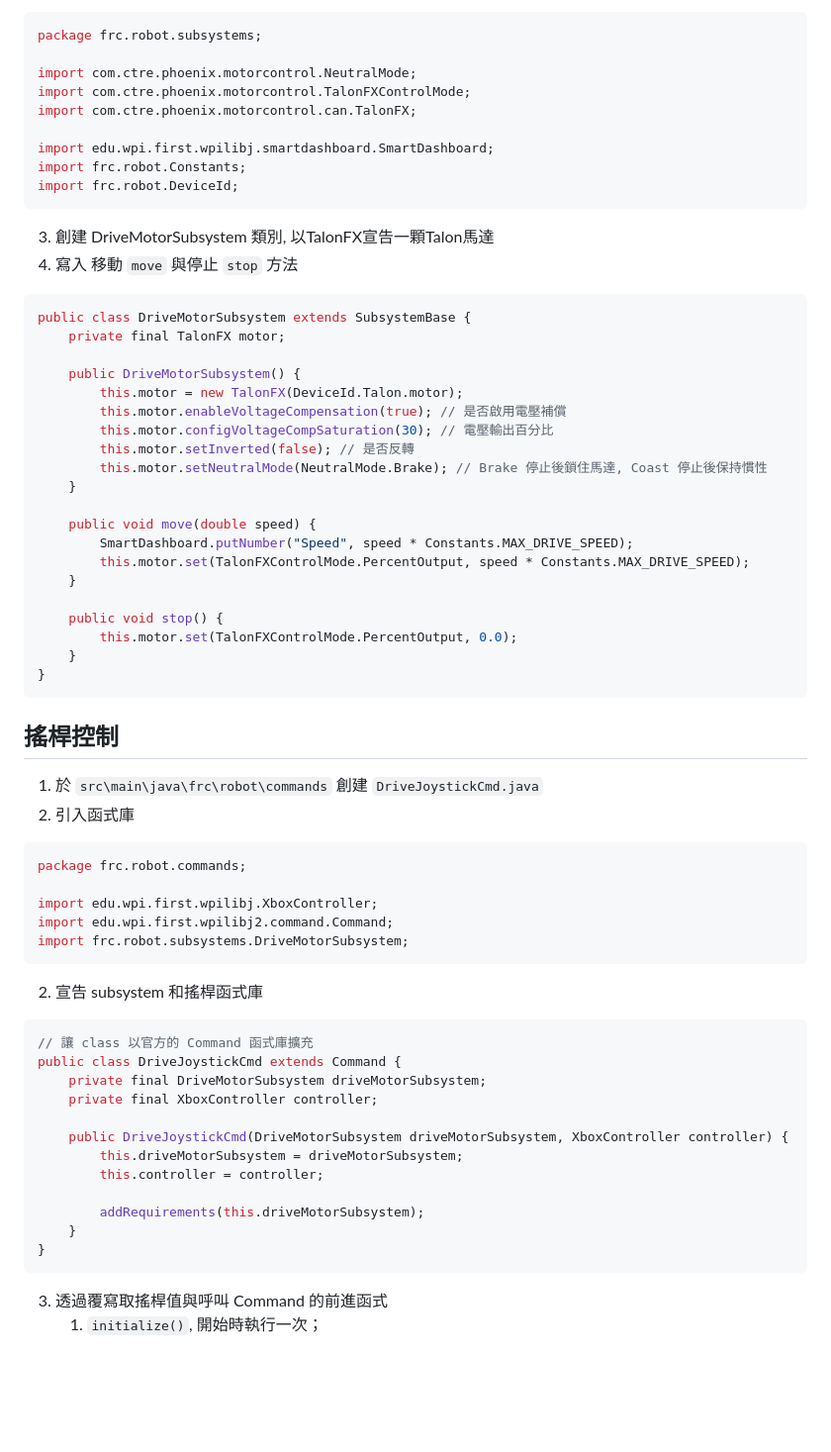
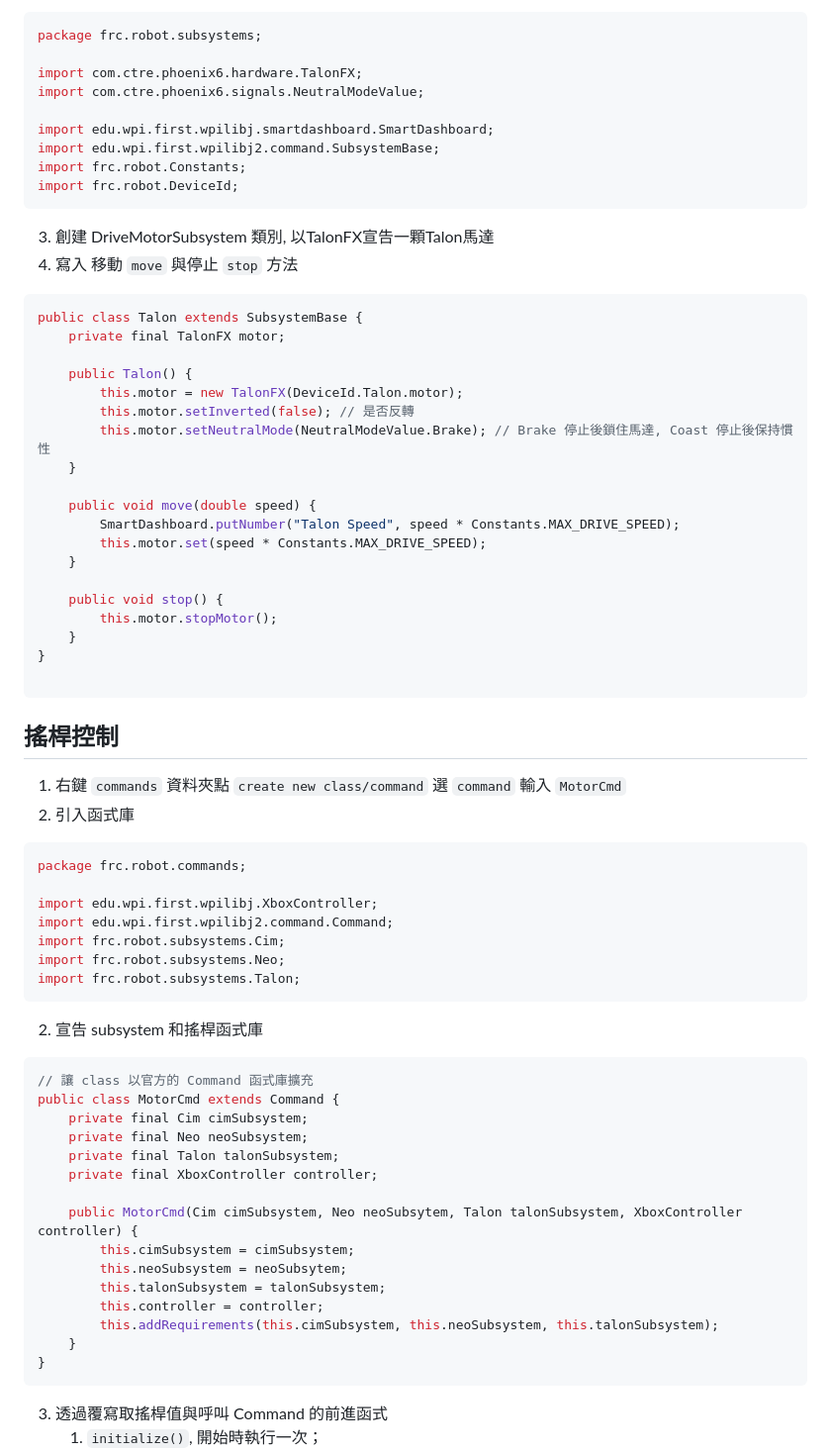
Before and after one commit to FRC8725/FRC8725-Blog, a Markdown page: custom_frc8725/article/frc8725_software_edu.md, the part around one of its changes. Shown at 99% size. Rendered like a GitHub page; blank space fills up the shorter version.

````diff
--- a/custom_frc8725/article/frc8725_software_edu.md
+++ b/custom_frc8725/article/frc8725_software_edu.md
@@ -192,11 +196,11 @@ public class DriveMotorSubsystem extends SubsystemBase {
 ```java
 package frc.robot.subsystems;
 
-import com.ctre.phoenix.motorcontrol.NeutralMode;
-import com.ctre.phoenix.motorcontrol.TalonFXControlMode;
-import com.ctre.phoenix.motorcontrol.can.TalonFX;
+import com.ctre.phoenix6.hardware.TalonFX;
+import com.ctre.phoenix6.signals.NeutralModeValue;
 
 import edu.wpi.first.wpilibj.smartdashboard.SmartDashboard;
+import edu.wpi.first.wpilibj2.command.SubsystemBase;
 import frc.robot.Constants;
 import frc.robot.DeviceId;
 ```
@@ -204,30 +208,29 @@ import frc.robot.DeviceId;
 4. 寫入 移動 `move` 與停止 `stop` 方法
 
 ```java
-public class DriveMotorSubsystem extends SubsystemBase {
+public class Talon extends SubsystemBase {
     private final TalonFX motor;
 
-    public DriveMotorSubsystem() {
+    public Talon() {
         this.motor = new TalonFX(DeviceId.Talon.motor);
-        this.motor.enableVoltageCompensation(true); // 是否啟用電壓補償
-        this.motor.configVoltageCompSaturation(30); // 電壓輸出百分比
         this.motor.setInverted(false); // 是否反轉
-        this.motor.setNeutralMode(NeutralMode.Brake); // Brake 停止後鎖住馬達, Coast 停止後保持慣性
+        this.motor.setNeutralMode(NeutralModeValue.Brake); // Brake 停止後鎖住馬達, Coast 停止後保持慣性
     }
 
     public void move(double speed) {
-        SmartDashboard.putNumber("Speed", speed * Constants.MAX_DRIVE_SPEED);
-        this.motor.set(TalonFXControlMode.PercentOutput, speed * Constants.MAX_DRIVE_SPEED);
+        SmartDashboard.putNumber("Talon Speed", speed * Constants.MAX_DRIVE_SPEED);
+        this.motor.set(speed * Constants.MAX_DRIVE_SPEED);
     }
 
     public void stop() {
-        this.motor.set(TalonFXControlMode.PercentOutput, 0.0);
+        this.motor.stopMotor();
     }
 }
+
 ```
 
 ## 搖桿控制
-1. 於 `src\main\java\frc\robot\commands` 創建 `DriveJoystickCmd.java`
+1. 右鍵 `commands` 資料夾點 `create new class/command` 選 `command` 輸入 `MotorCmd`
 2. 引入函式庫
 
 ```java
@@ -235,23 +238,28 @@ package frc.robot.commands;
 
 import edu.wpi.first.wpilibj.XboxController;
 import edu.wpi.first.wpilibj2.command.Command;
-import frc.robot.subsystems.DriveMotorSubsystem;
+import frc.robot.subsystems.Cim;
+import frc.robot.subsystems.Neo;
+import frc.robot.subsystems.Talon;
 ```
 
 2. 宣告 subsystem 和搖桿函式庫
 
 ```java
 // 讓 class 以官方的 Command 函式庫擴充
-public class DriveJoystickCmd extends Command {
-    private final DriveMotorSubsystem driveMotorSubsystem;
-    private final XboxController controller;
+public class MotorCmd extends Command {
+	private final Cim cimSubsystem;
+	private final Neo neoSubsystem;
+	private final Talon talonSubsystem;
+	private final XboxController controller;
 
-    public DriveJoystickCmd(DriveMotorSubsystem driveMotorSubsystem, XboxController controller) {
-        this.driveMotorSubsystem = driveMotorSubsystem;
-        this.controller = controller;
-
-	    addRequirements(this.driveMotorSubsystem);
-    }
+	public MotorCmd(Cim cimSubsystem, Neo neoSubsytem, Talon talonSubsystem, XboxController controller) {
+		this.cimSubsystem = cimSubsystem;
+		this.neoSubsystem = neoSubsytem;
+		this.talonSubsystem = talonSubsystem;
+		this.controller = controller;
+		this.addRequirements(this.cimSubsystem, this.neoSubsystem, this.talonSubsystem);
+	}
 }
 ```
 
````
Also changed, not shown: other parts of custom_frc8725/article/frc8725_software_edu.md (+57 -41 lines), custom_frc8725/article/frc8725_KOPprog_edu.md (+27 -30 lines), custom_frc8725/article/frc8725_swerve_edu.md (+21 -0 lines).
